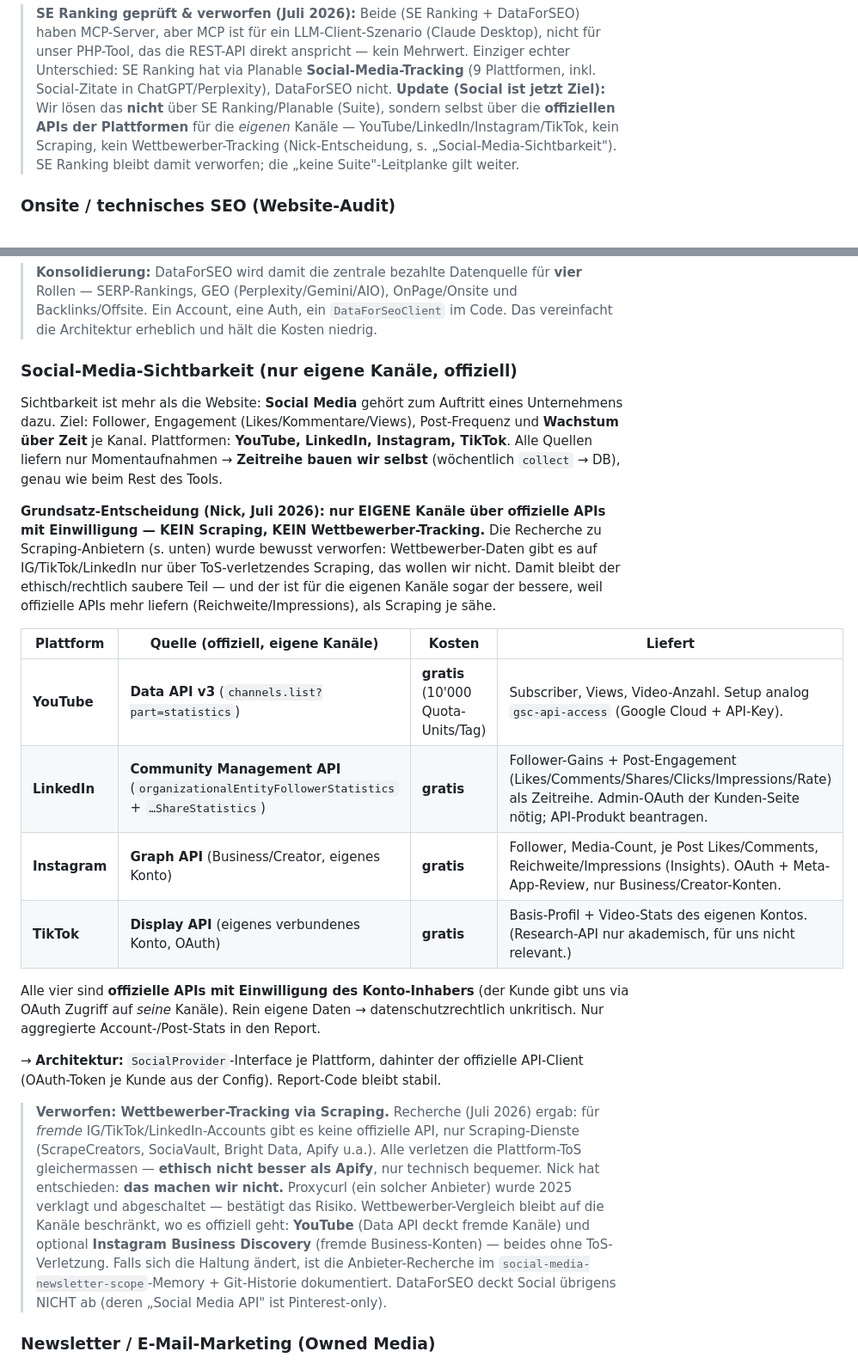
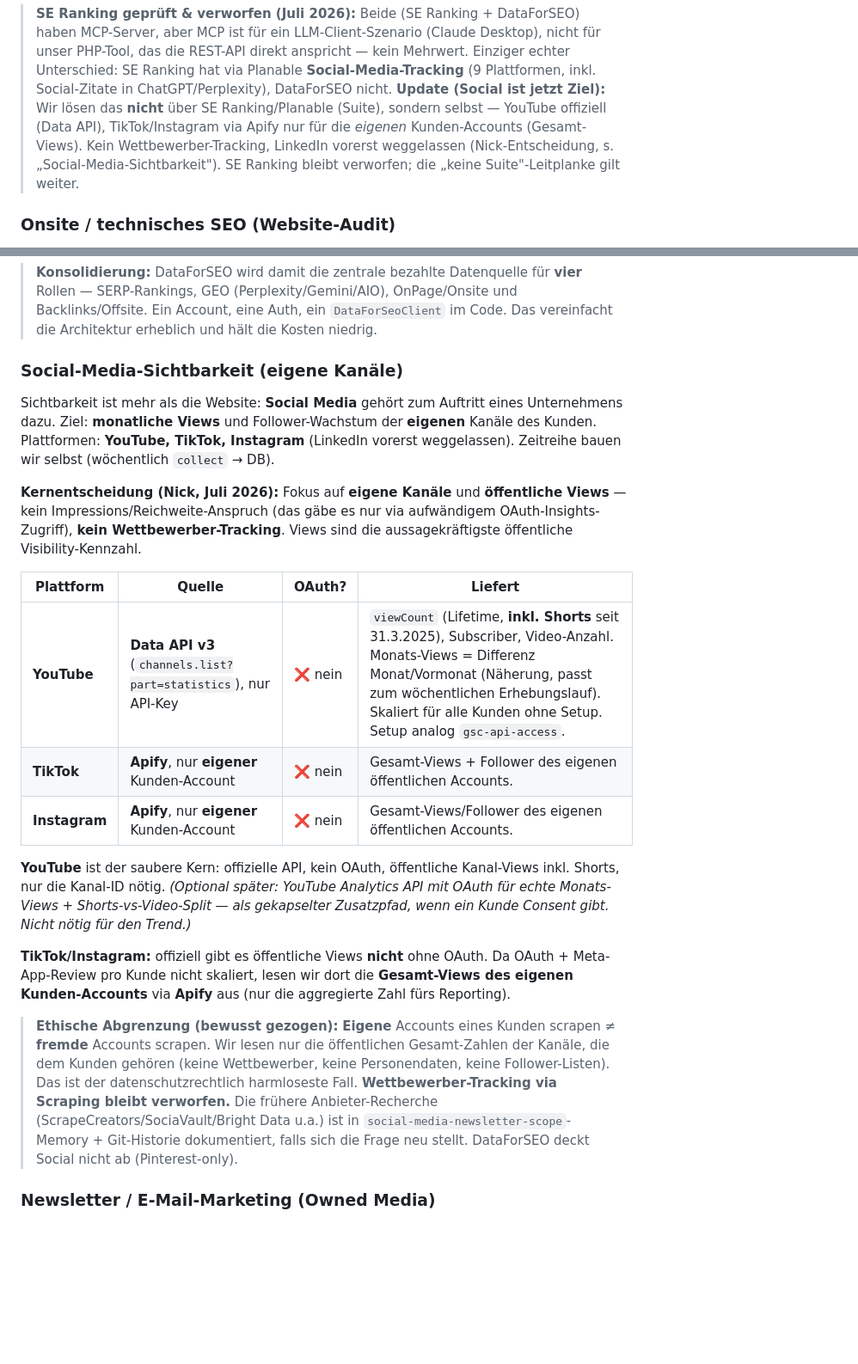
Before and after one commit to openstream/visibility, a Markdown page: README.md, 2 parts joined by grey strips. Shown at 86% size. GitHub-like rendering; blank space fills up the shorter version.

```diff
--- a/README.md
+++ b/README.md
@@ -70,10 +70,10 @@ im Report erwartet — dann nur diese eine Zahl, nicht die Suite.
 > echter Unterschied: SE Ranking hat via Planable **Social-Media-Tracking** (9
 > Plattformen, inkl. Social-Zitate in ChatGPT/Perplexity), DataForSEO nicht.
 > **Update (Social ist jetzt Ziel):** Wir lösen das **nicht** über SE Ranking/Planable
-> (Suite), sondern selbst über die **offiziellen APIs der Plattformen** für die *eigenen*
-> Kanäle — YouTube/LinkedIn/Instagram/TikTok, kein Scraping, kein Wettbewerber-Tracking
-> (Nick-Entscheidung, s. „Social-Media-Sichtbarkeit"). SE Ranking bleibt damit verworfen;
-> die „keine Suite"-Leitplanke gilt weiter.
+> (Suite), sondern selbst — YouTube offiziell (Data API), TikTok/Instagram via Apify nur
+> für die *eigenen* Kunden-Accounts (Gesamt-Views). Kein Wettbewerber-Tracking, LinkedIn
+> vorerst weggelassen (Nick-Entscheidung, s. „Social-Media-Sichtbarkeit"). SE Ranking
+> bleibt verworfen; die „keine Suite"-Leitplanke gilt weiter.
 
 ### Onsite / technisches SEO (Website-Audit)
 
@@ -118,46 +118,40 @@ Trust-Flow/Citation-Flow-Metrik (Majestic-exklusiv) — brauchen wir nicht.
 > Backlinks/Offsite. Ein Account, eine Auth, ein `DataForSeoClient` im Code. Das
 > vereinfacht die Architektur erheblich und hält die Kosten niedrig.
 
-### Social-Media-Sichtbarkeit (nur eigene Kanäle, offiziell)
+### Social-Media-Sichtbarkeit (eigene Kanäle)
 
 Sichtbarkeit ist mehr als die Website: **Social Media** gehört zum Auftritt eines
-Unternehmens dazu. Ziel: Follower, Engagement (Likes/Kommentare/Views), Post-Frequenz
-und **Wachstum über Zeit** je Kanal. Plattformen: **YouTube, LinkedIn, Instagram, TikTok**.
-Alle Quellen liefern nur Momentaufnahmen → **Zeitreihe bauen wir selbst** (wöchentlich
-`collect` → DB), genau wie beim Rest des Tools.
+Unternehmens dazu. Ziel: **monatliche Views** und Follower-Wachstum der **eigenen**
+Kanäle des Kunden. Plattformen: **YouTube, TikTok, Instagram** (LinkedIn vorerst
+weggelassen). Zeitreihe bauen wir selbst (wöchentlich `collect` → DB).
 
-**Grundsatz-Entscheidung (Nick, Juli 2026): nur EIGENE Kanäle über offizielle APIs mit
-Einwilligung — KEIN Scraping, KEIN Wettbewerber-Tracking.** Die Recherche zu
-Scraping-Anbietern (s. unten) wurde bewusst verworfen: Wettbewerber-Daten gibt es auf
-IG/TikTok/LinkedIn nur über ToS-verletzendes Scraping, das wollen wir nicht. Damit bleibt
-der ethisch/rechtlich saubere Teil — und der ist für die eigenen Kanäle sogar der bessere,
-weil offizielle APIs mehr liefern (Reichweite/Impressions), als Scraping je sähe.
+**Kernentscheidung (Nick, Juli 2026):** Fokus auf **eigene Kanäle** und **öffentliche
+Views** — kein Impressions/Reichweite-Anspruch (das gäbe es nur via aufwändigem
+OAuth-Insights-Zugriff), **kein Wettbewerber-Tracking**. Views sind die aussagekräftigste
+öffentliche Visibility-Kennzahl.
 
-| Plattform | Quelle (offiziell, eigene Kanäle) | Kosten | Liefert |
+| Plattform | Quelle | OAuth? | Liefert |
 |---|---|---|---|
-| **YouTube** | **Data API v3** (`channels.list?part=statistics`) | **gratis** (10'000 Quota-Units/Tag) | Subscriber, Views, Video-Anzahl. Setup analog `gsc-api-access` (Google Cloud + API-Key). |
-| **LinkedIn** | **Community Management API** (`organizationalEntityFollowerStatistics` + `…ShareStatistics`) | **gratis** | Follower-Gains + Post-Engagement (Likes/Comments/Shares/Clicks/Impressions/Rate) als Zeitreihe. Admin-OAuth der Kunden-Seite nötig; API-Produkt beantragen. |
-| **Instagram** | **Graph API** (Business/Creator, eigenes Konto) | **gratis** | Follower, Media-Count, je Post Likes/Comments, Reichweite/Impressions (Insights). OAuth + Meta-App-Review, nur Business/Creator-Konten. |
-| **TikTok** | **Display API** (eigenes verbundenes Konto, OAuth) | **gratis** | Basis-Profil + Video-Stats des eigenen Kontos. (Research-API nur akademisch, für uns nicht relevant.) |
+| **YouTube** | **Data API v3** (`channels.list?part=statistics`), nur API-Key | ❌ nein | `viewCount` (Lifetime, **inkl. Shorts** seit 31.3.2025), Subscriber, Video-Anzahl. Monats-Views = Differenz Monat/Vormonat (Näherung, passt zum wöchentlichen Erhebungslauf). Skaliert für alle Kunden ohne Setup. Setup analog `gsc-api-access`. |
+| **TikTok** | **Apify**, nur **eigener** Kunden-Account | ❌ nein | Gesamt-Views + Follower des eigenen öffentlichen Accounts. |
+| **Instagram** | **Apify**, nur **eigener** Kunden-Account | ❌ nein | Gesamt-Views/Follower des eigenen öffentlichen Accounts. |
 
-Alle vier sind **offizielle APIs mit Einwilligung des Konto-Inhabers** (der Kunde gibt
-uns via OAuth Zugriff auf *seine* Kanäle). Rein eigene Daten → datenschutzrechtlich
-unkritisch. Nur aggregierte Account-/Post-Stats in den Report.
+**YouTube** ist der saubere Kern: offizielle API, kein OAuth, öffentliche Kanal-Views
+inkl. Shorts, nur die Kanal-ID nötig. *(Optional später: YouTube Analytics API mit OAuth
+für echte Monats-Views + Shorts-vs-Video-Split — als gekapselter Zusatzpfad, wenn ein
+Kunde Consent gibt. Nicht nötig für den Trend.)*
 
-→ **Architektur:** `SocialProvider`-Interface je Plattform, dahinter der offizielle
-API-Client (OAuth-Token je Kunde aus der Config). Report-Code bleibt stabil.
+**TikTok/Instagram:** offiziell gibt es öffentliche Views **nicht** ohne OAuth. Da
+OAuth + Meta-App-Review pro Kunde nicht skaliert, lesen wir dort die **Gesamt-Views des
+eigenen Kunden-Accounts** via **Apify** aus (nur die aggregierte Zahl fürs Reporting).
 
-> **Verworfen: Wettbewerber-Tracking via Scraping.** Recherche (Juli 2026) ergab: für
-> *fremde* IG/TikTok/LinkedIn-Accounts gibt es keine offizielle API, nur Scraping-Dienste
-> (ScrapeCreators, SociaVault, Bright Data, Apify u.a.). Alle verletzen die Plattform-ToS
-> gleichermassen — **ethisch nicht besser als Apify**, nur technisch bequemer. Nick hat
-> entschieden: **das machen wir nicht.** Proxycurl (ein solcher Anbieter) wurde 2025
-> verklagt und abgeschaltet — bestätigt das Risiko. Wettbewerber-Vergleich bleibt auf die
-> Kanäle beschränkt, wo es offiziell geht: **YouTube** (Data API deckt fremde Kanäle) und
-> optional **Instagram Business Discovery** (fremde Business-Konten) — beides ohne
-> ToS-Verletzung. Falls sich die Haltung ändert, ist die Anbieter-Recherche im
-> `social-media-newsletter-scope`-Memory + Git-Historie dokumentiert. DataForSEO deckt
-> Social übrigens NICHT ab (deren „Social Media API" ist Pinterest-only).
+> **Ethische Abgrenzung (bewusst gezogen):** **Eigene** Accounts eines Kunden scrapen ≠
+> **fremde** Accounts scrapen. Wir lesen nur die öffentlichen Gesamt-Zahlen der Kanäle,
+> die dem Kunden gehören (keine Wettbewerber, keine Personendaten, keine Follower-Listen).
+> Das ist der datenschutzrechtlich harmloseste Fall. **Wettbewerber-Tracking via Scraping
+> bleibt verworfen.** Die frühere Anbieter-Recherche (ScrapeCreators/SociaVault/Bright
+> Data u.a.) ist in `social-media-newsletter-scope`-Memory + Git-Historie dokumentiert,
+> falls sich die Frage neu stellt. DataForSEO deckt Social nicht ab (Pinterest-only).
 
 ### Newsletter / E-Mail-Marketing (Owned Media)
 
```
Also changed, not shown: other parts of README.md (+18 -17 lines), CLAUDE.md (+10 -10 lines).
